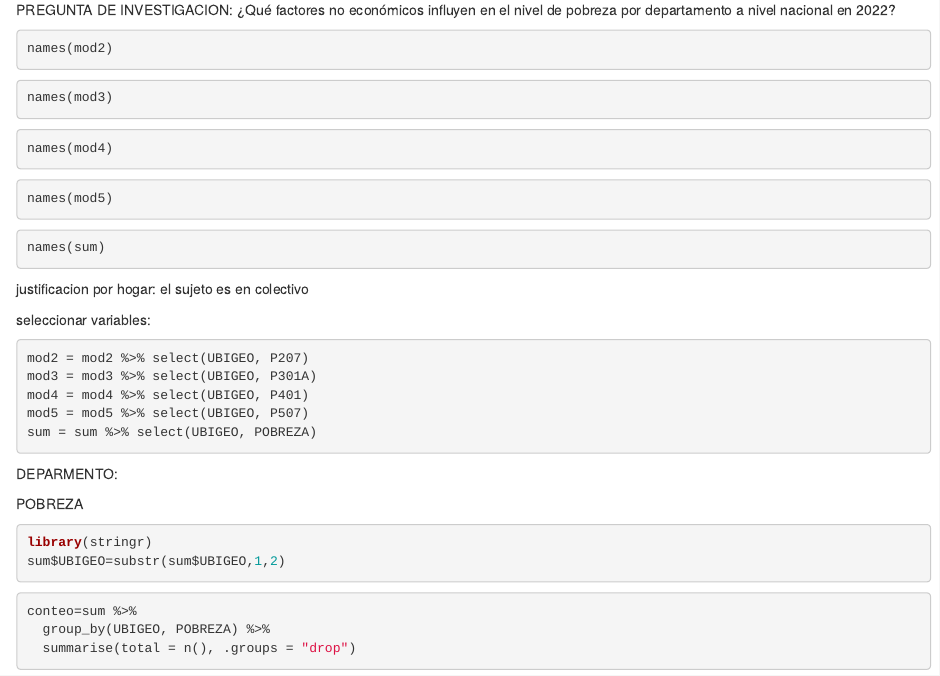
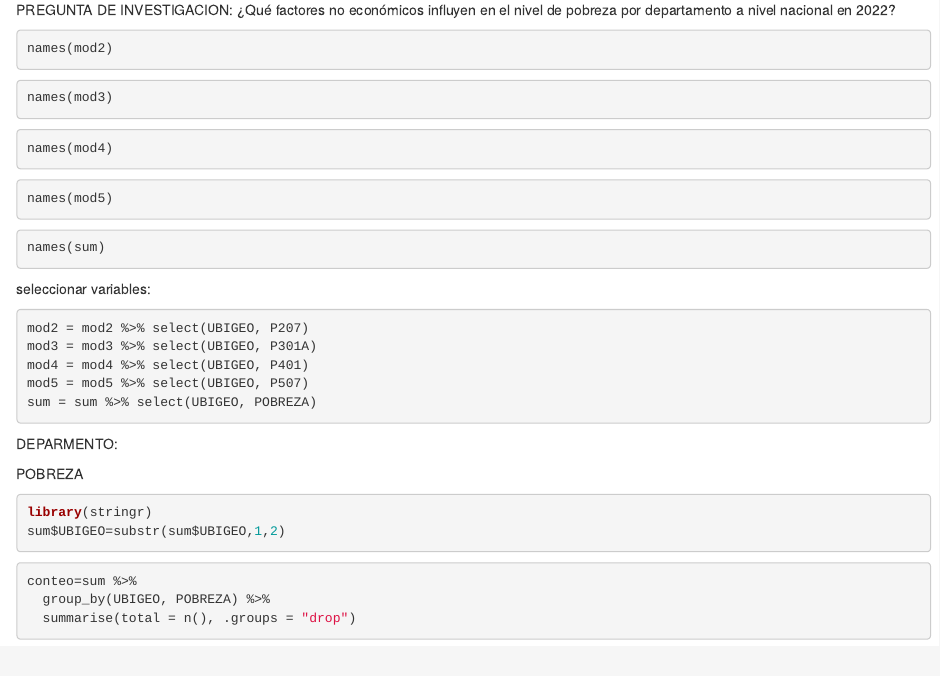
Before and after one commit to kamila-ruiz/Limpieza-de-data, an R Markdown document (union de datas.Rmd): the page in a window 1100 px wide, from 290 px down. Rendered offline with R 4.5, knitr and Pandoc, with nearby package versions; the code chunks are not run, so their results and figures are left out.

Commit message:
LIMPIEZA DE DATA.Rmd

````diff
--- a/union de datas.Rmd
+++ b/union de datas.Rmd
@@ -40,8 +40,7 @@ names(mod5)
 ```{r}
 names(sum)
 ```
-justificacion por hogar:
-el sujeto es en colectivo
+
 
 seleccionar variables:
 ```{r}
````
